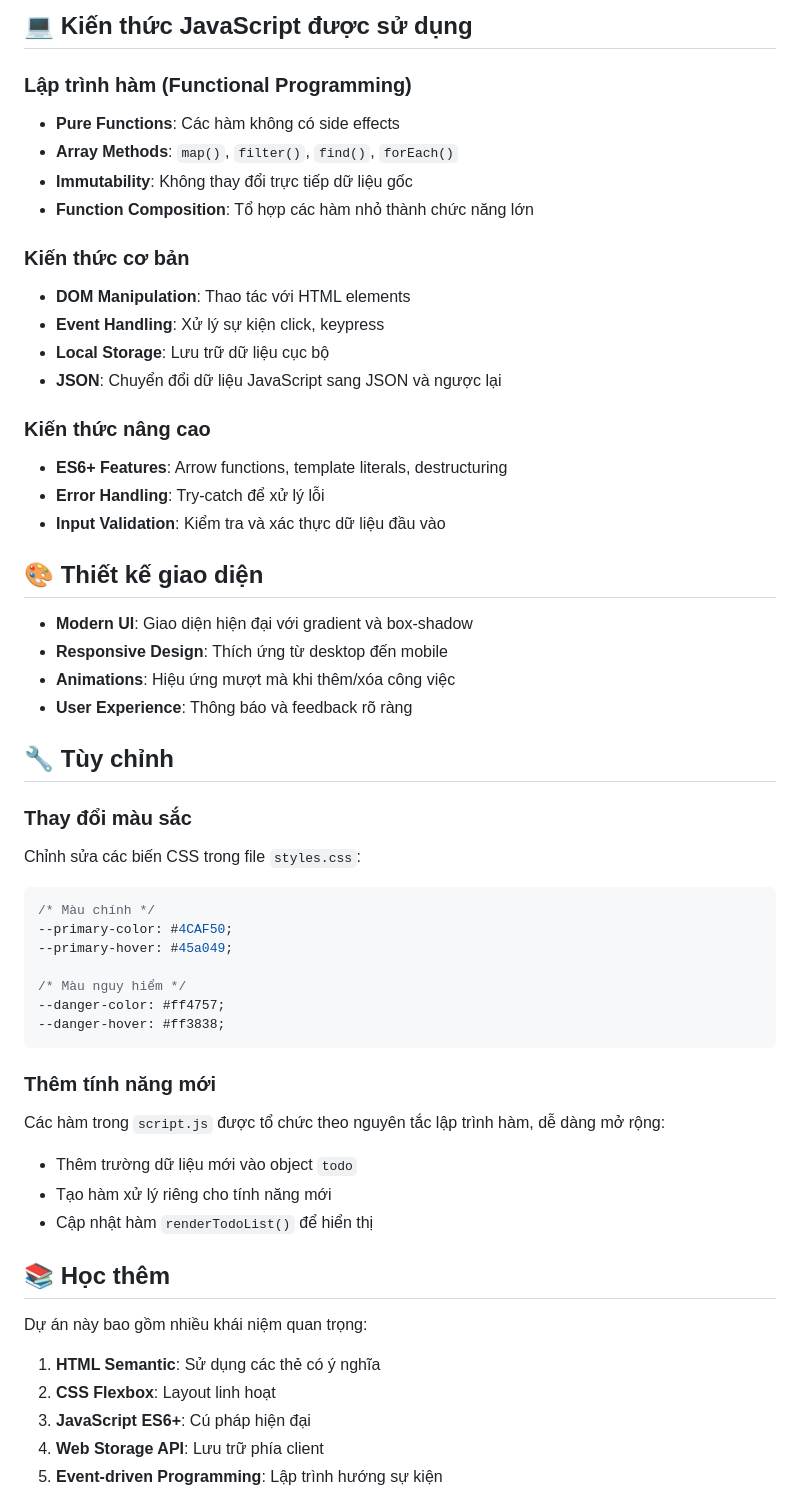
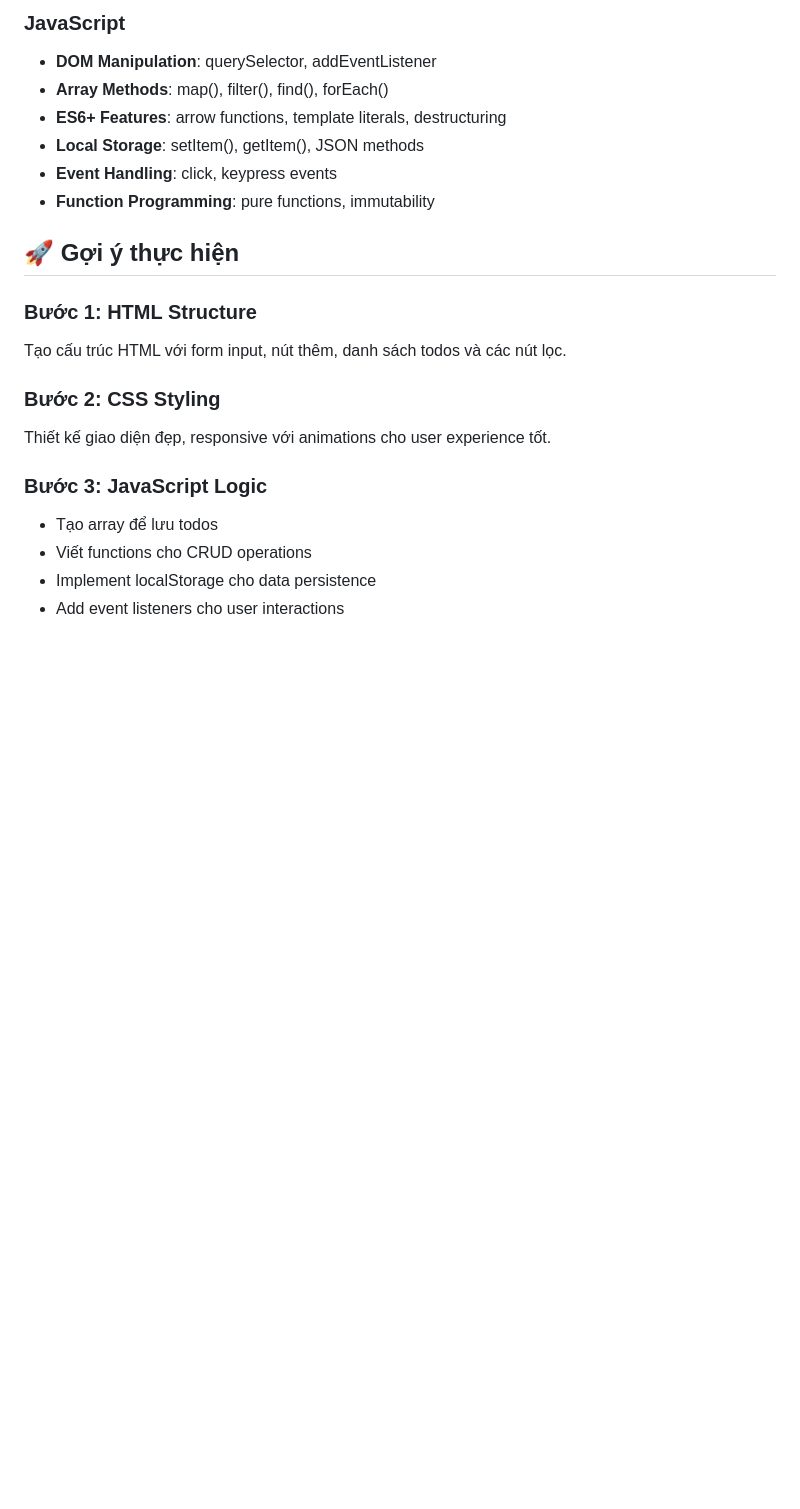
Before and after one commit to hoadm-net/TodoList_JS, a Markdown page: README.md, the part around the change printed below. Drawn GitHub-style; blank space fills up the shorter version.

````diff
--- a/README.md
+++ b/README.md
@@ -51,57 +69,23 @@ TodoList_JS/
 
-## 💻 Kiến thức JavaScript được sử dụng
+### JavaScript
+- **DOM Manipulation**: querySelector, addEventListener
+- **Array Methods**: map(), filter(), find(), forEach()
+- **ES6+ Features**: arrow functions, template literals, destructuring
+- **Local Storage**: setItem(), getItem(), JSON methods
+- **Event Handling**: click, keypress events
+- **Function Programming**: pure functions, immutability
 
-### Lập trình hàm (Functional Programming)
-- **Pure Functions**: Các hàm không có side effects
-- **Array Methods**: `map()`, `filter()`, `find()`, `forEach()`
-- **Immutability**: Không thay đổi trực tiếp dữ liệu gốc
-- **Function Composition**: Tổ hợp các hàm nhỏ thành chức năng lớn
+## 🚀 Gợi ý thực hiện
 
-### Kiến thức cơ bản
-- **DOM Manipulation**: Thao tác với HTML elements
-- **Event Handling**: Xử lý sự kiện click, keypress
-- **Local Storage**: Lưu trữ dữ liệu cục bộ
-- **JSON**: Chuyển đổi dữ liệu JavaScript sang JSON và ngược lại
+### Bước 1: HTML Structure
+Tạo cấu trúc HTML với form input, nút thêm, danh sách todos và các nút lọc.
 
-### Kiến thức nâng cao
-- **ES6+ Features**: Arrow functions, template literals, destructuring
-- **Error Handling**: Try-catch để xử lý lỗi
-- **Input Validation**: Kiểm tra và xác thực dữ liệu đầu vào
+### Bước 2: CSS Styling
+Thiết kế giao diện đẹp, responsive với animations cho user experience tốt.
 
-## 🎨 Thiết kế giao diện
+### Bước 3: JavaScript Logic
+- Tạo array để lưu todos
+- Viết functions cho CRUD operations
+- Implement localStorage cho data persistence
+- Add event listeners cho user interactions
 
-- **Modern UI**: Giao diện hiện đại với gradient và box-shadow
-- **Responsive Design**: Thích ứng từ desktop đến mobile
-- **Animations**: Hiệu ứng mượt mà khi thêm/xóa công việc
-- **User Experience**: Thông báo và feedback rõ ràng
-
-## 🔧 Tùy chỉnh
-
-### Thay đổi màu sắc
-Chỉnh sửa các biến CSS trong file `styles.css`:
-```css
-/* Màu chính */
---primary-color: #4CAF50;
---primary-hover: #45a049;
-
-/* Màu nguy hiểm */
---danger-color: #ff4757;
---danger-hover: #ff3838;
-```
-
-### Thêm tính năng mới
-Các hàm trong `script.js` được tổ chức theo nguyên tắc lập trình hàm, dễ dàng mở rộng:
-- Thêm trường dữ liệu mới vào object `todo`
-- Tạo hàm xử lý riêng cho tính năng mới
-- Cập nhật hàm `renderTodoList()` để hiển thị
-
-## 📚 Học thêm
-
-Dự án này bao gồm nhiều khái niệm quan trọng:
-
-1. **HTML Semantic**: Sử dụng các thẻ có ý nghĩa
-2. **CSS Flexbox**: Layout linh hoạt
-3. **JavaScript ES6+**: Cú pháp hiện đại
-4. **Web Storage API**: Lưu trữ phía client
-5. **Event-driven Programming**: Lập trình hướng sự kiện
-
````
Also changed, not shown: other parts of README.md (+56 -57 lines).
